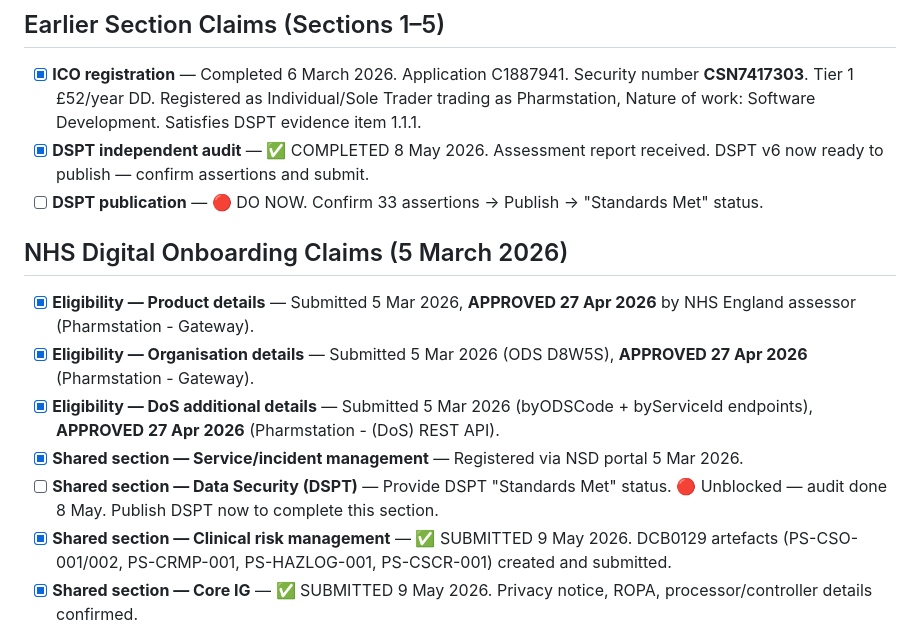
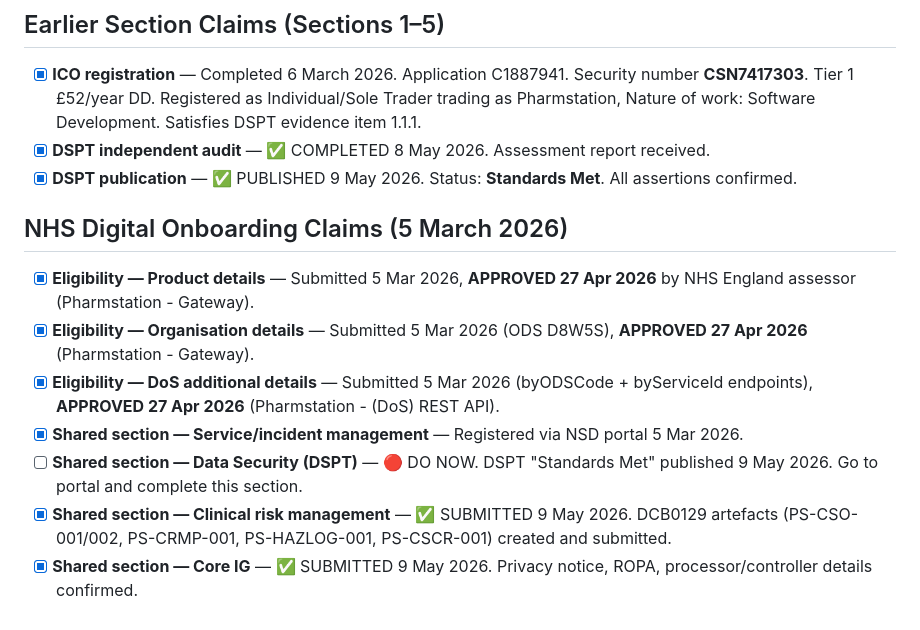
Before and after one commit to champec/pharmstation, a Markdown page: documentation/legal-and-compliance/dspt-verification-checklist.md, the part around the change. Rendered like a GitHub page.

```diff
--- a/documentation/legal-and-compliance/dspt-verification-checklist.md
+++ b/documentation/legal-and-compliance/dspt-verification-checklist.md
@@ -140,8 +140,8 @@
 ## Earlier Section Claims (Sections 1–5)
 
 - [x] **ICO registration** — Completed 6 March 2026. Application C1887941. Security number **CSN7417303**. Tier 1 £52/year DD. Registered as Individual/Sole Trader trading as Pharmstation, Nature of work: Software Development. Satisfies DSPT evidence item 1.1.1.
-- [x] **DSPT independent audit** — ✅ COMPLETED 8 May 2026. Assessment report received. DSPT v6 now ready to publish — confirm assertions and submit.
-- [ ] **DSPT publication** — 🔴 DO NOW. Confirm 33 assertions → Publish → "Standards Met" status.
+- [x] **DSPT independent audit** — ✅ COMPLETED 8 May 2026. Assessment report received.
+- [x] **DSPT publication** — ✅ PUBLISHED 9 May 2026. Status: **Standards Met**. All assertions confirmed.
 
 ## NHS Digital Onboarding Claims (5 March 2026)
 
@@ -149,7 +149,7 @@
 - [x] **Eligibility — Organisation details** — Submitted 5 Mar 2026 (ODS D8W5S), **APPROVED 27 Apr 2026** (Pharmstation - Gateway).
 - [x] **Eligibility — DoS additional details** — Submitted 5 Mar 2026 (byODSCode + byServiceId endpoints), **APPROVED 27 Apr 2026** (Pharmstation - (DoS) REST API).
 - [x] **Shared section — Service/incident management** — Registered via NSD portal 5 Mar 2026.
-- [ ] **Shared section — Data Security (DSPT)** — Provide DSPT "Standards Met" status. 🔴 Unblocked — audit done 8 May. Publish DSPT now to complete this section.
+- [ ] **Shared section — Data Security (DSPT)** — 🔴 DO NOW. DSPT "Standards Met" published 9 May 2026. Go to portal and complete this section.
 - [x] **Shared section — Clinical risk management** — ✅ SUBMITTED 9 May 2026. DCB0129 artefacts (PS-CSO-001/002, PS-CRMP-001, PS-HAZLOG-001, PS-CSCR-001) created and submitted.
 - [x] **Shared section — Core IG** — ✅ SUBMITTED 9 May 2026. Privacy notice, ROPA, processor/controller details confirmed.
 - [x] **DCB0129 Clinical Safety Case Report** — ✅ DONE 30 Apr 2026. PS-CSCR-001 v1.0 signed by CSO Champe Chilufya GPhC 2226350. Deputy CSO Biniam Fesseha GPhC 2221360 appointed (PS-CSO-002). ISMS policy PS-ISMS-001 created 8 May 2026.
```
Also changed, not shown: documentation/nhs-integration-expansion/agent-messages.md (+37 -3 lines), documentation/nhs/nhs-onboarding-master.md (+8 -5 lines).
